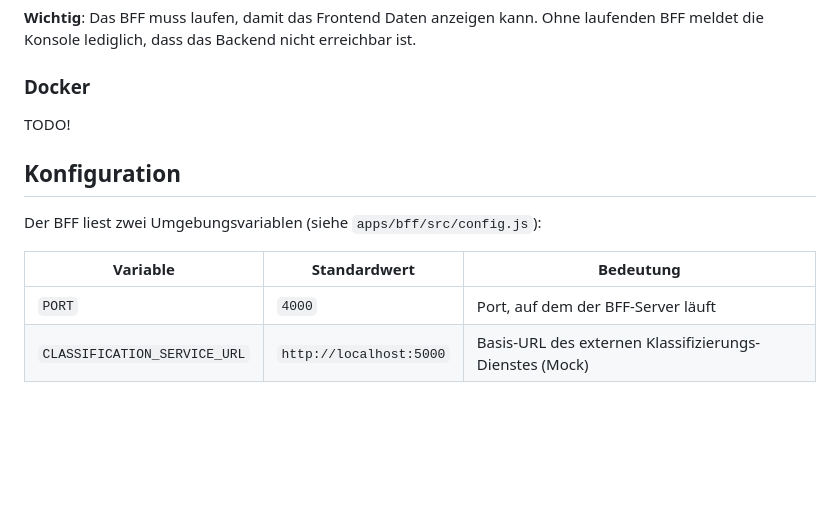
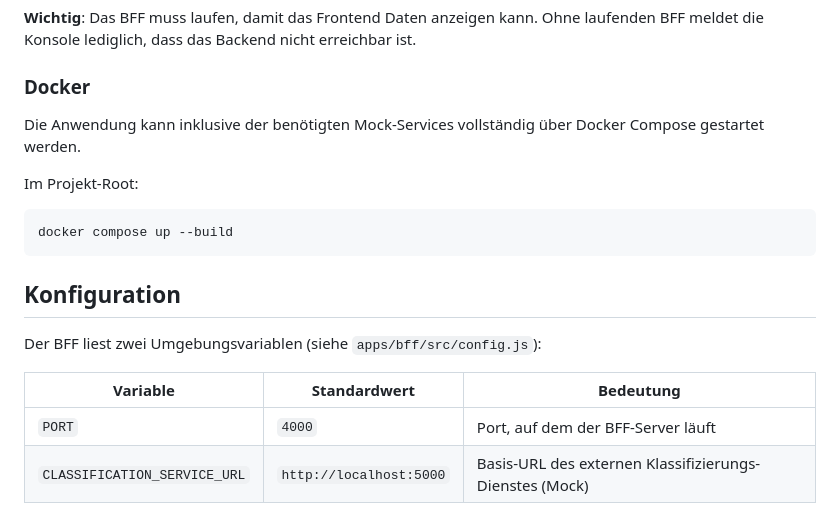
Before and after one commit to StammtischHub/js-pruefung, a Markdown page: README.md, the part around one of its changes. Drawn GitHub-style; blank space fills up the shorter version.

Commit message:
Add docker documentation and update README

````diff
--- a/README.md
+++ b/README.md
@@ -37,14 +37,20 @@ Das BFF stellt seine REST-API unter `http://localhost:4000/api` bereit. Das Fron
 
 ### Docker
 
-TODO!
+Die Anwendung kann inklusive der benötigten Mock-Services vollständig über Docker Compose gestartet werden.
+
+Im Projekt-Root:
+
+```sh
+docker compose up --build
+```
 
 ## Konfiguration
 
 Der BFF liest zwei Umgebungsvariablen (siehe `apps/bff/src/config.js`):
 
 | Variable                     | Standardwert            | Bedeutung                                               |
-| ---------------------------- | ----------------------- | ------------------------------------------------------- |
+|------------------------------|-------------------------|---------------------------------------------------------|
 | `PORT`                       | `4000`                  | Port, auf dem der BFF-Server läuft                      |
 | `CLASSIFICATION_SERVICE_URL` | `http://localhost:5000` | Basis-URL des externen Klassifizierungs-Dienstes (Mock) |
 
````
Also changed, not shown: other parts of README.md (+1 -1 lines).
